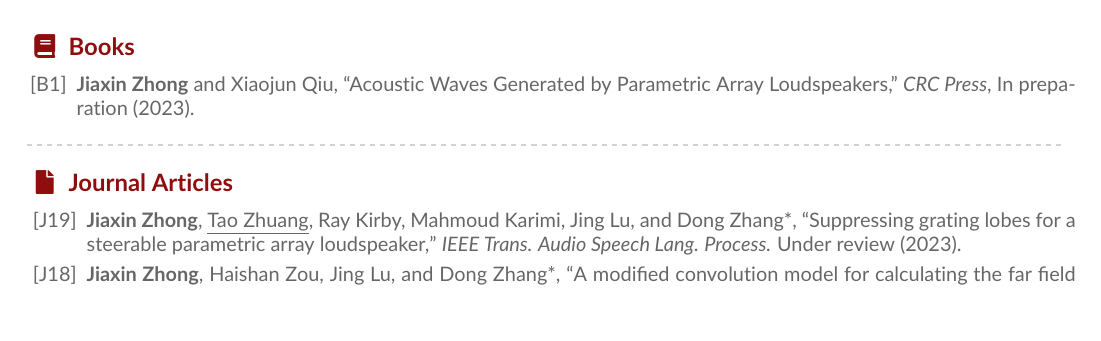
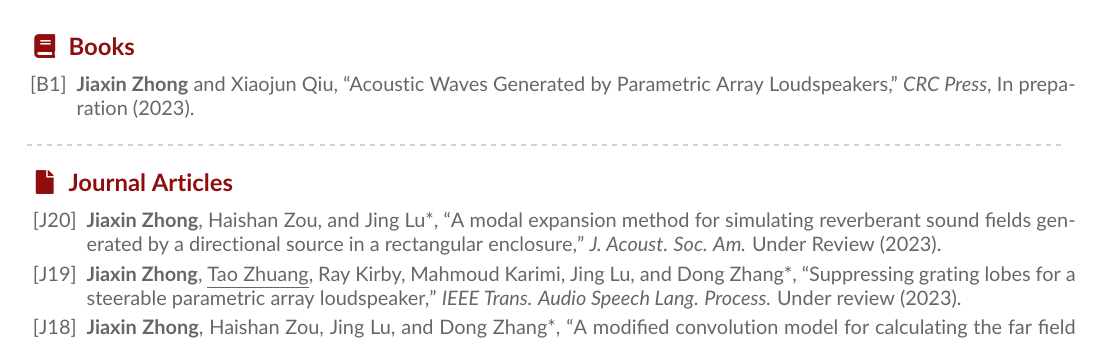
Before and after one commit to JiaxinZhong/AcademicCV, a LaTeX CV (AcademicCV.tex): part of page 2 of 3, cut so that both start at the same text. Compiled offline with pdfLaTeX.

Commit message:
add a new paper under review

```diff
--- a/AcademicCV.tex
+++ b/AcademicCV.tex
@@ -294,6 +294,11 @@ Underline author: students under the supervision of Dr.\ Jiaxin Zhong.
 \begin{itemize}[leftmargin = 30pt]
     % \setlength\itemsep{-.5em}
     \justifying
+    \item[{[J20]}]
+        \PubMe{Jiaxin Zhong}, Haishan Zou, and \PubCorAuthor{Jing Lu},
+        \PubTitle{A modal expansion method for simulating reverberant sound fields generated by a directional source in a rectangular enclosure}
+        \PubJournal{J. Acoust. Soc. Am.}
+        Under Review (2023).
     \item[{[J19]}]
         \PubMe{Jiaxin Zhong}, \underline{Tao Zhuang}, Ray Kirby, Mahmoud Karimi, Jing Lu, and \PubCorAuthor{Dong Zhang},
         \PubTitle{Suppressing grating lobes for a steerable parametric array loudspeaker}
```
